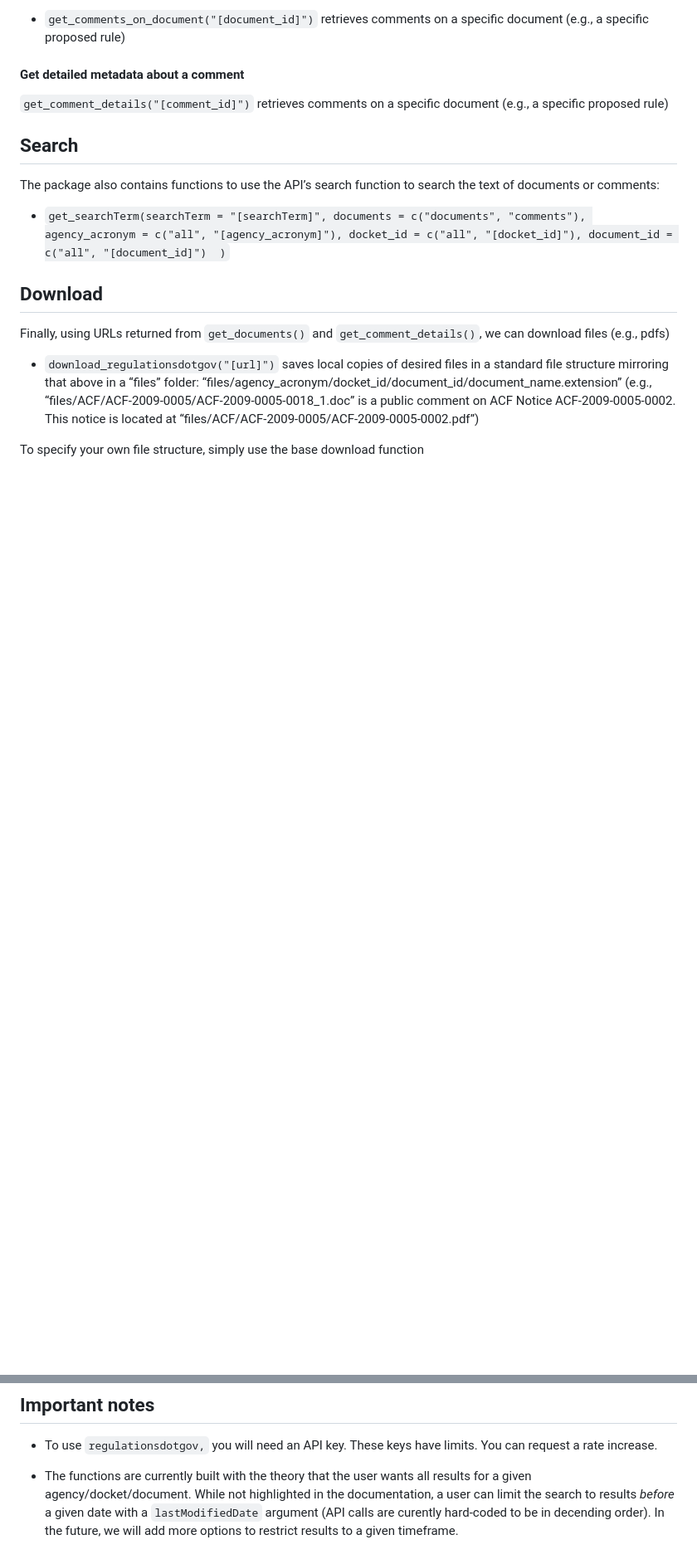
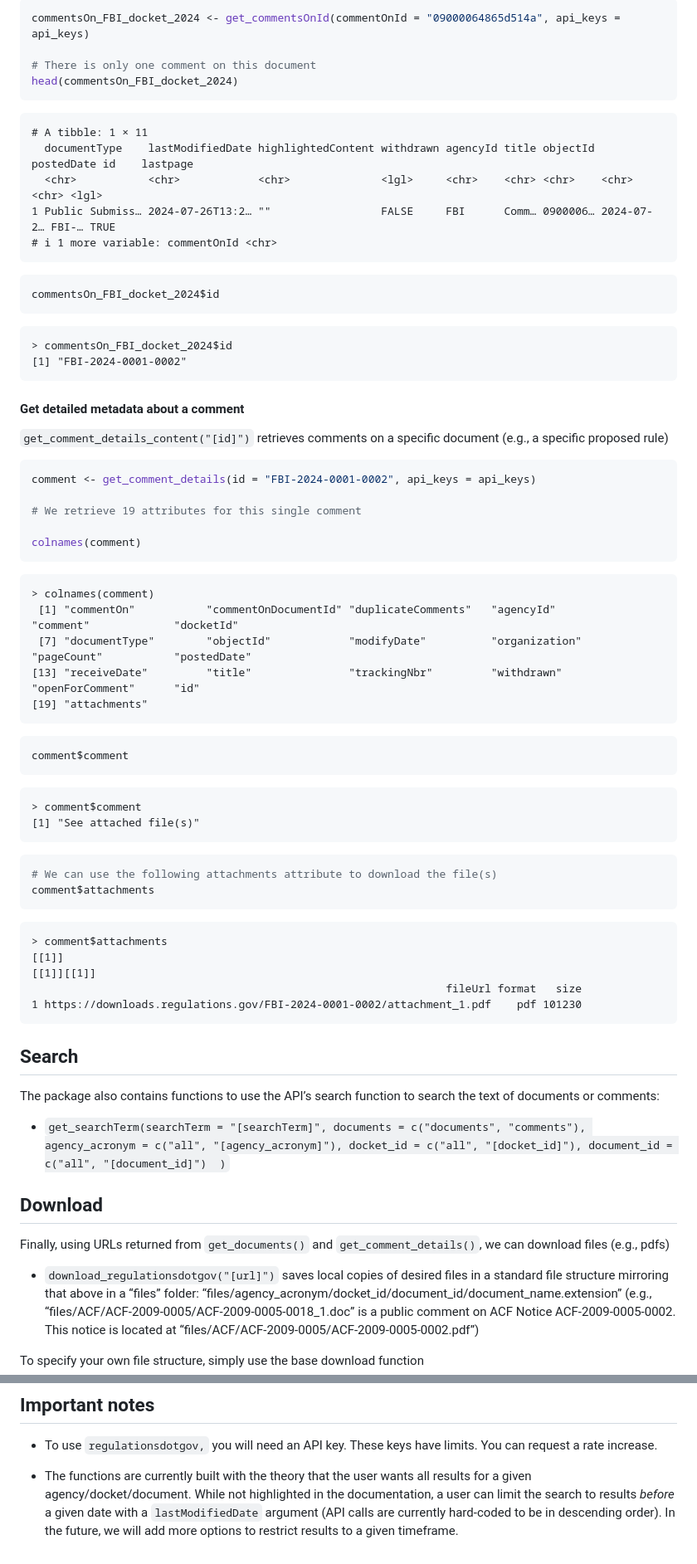
Before and after one commit to judgelord/regulationsdotgov, a Markdown page: README.md, 2 parts joined by grey strips. Shown at 83% size. Drawn GitHub-style; blank space fills up the shorter version.

````diff
--- a/README.md
+++ b/README.md
@@ -88,11 +104,63 @@ head(FBI_dockets)[[1]]$data # FIXME we should not need the [[1]]$data when this
 
--   `get_comments_on_document("[document_id]")` retrieves comments on a
-    specific document (e.g., a specific proposed rule)
+```r
+commentsOn_FBI_docket_2024 <- get_commentsOnId(commentOnId = "09000064865d514a", api_keys = api_keys)
+
+# There is only one comment on this document
+head(commentsOn_FBI_docket_2024)
+```
+```
+# A tibble: 1 × 11
+  documentType    lastModifiedDate highlightedContent withdrawn agencyId title objectId postedDate id    lastpage
+  <chr>           <chr>            <chr>              <lgl>     <chr>    <chr> <chr>    <chr>      <chr> <lgl>
+1 Public Submiss… 2024-07-26T13:2… ""                 FALSE     FBI      Comm… 0900006… 2024-07-2… FBI-… TRUE
+# ℹ 1 more variable: commentOnId <chr>
+```
+```r
+commentsOn_FBI_docket_2024$id
+```
+```
+> commentsOn_FBI_docket_2024$id
+[1] "FBI-2024-0001-0002"
+```
 
 #### Get detailed metadata about a comment
 
-`get_comment_details("[comment_id]")` retrieves comments on a specific
+`get_comment_details_content("[id]")` retrieves comments on a specific
 document (e.g., a specific proposed rule)
+
+```r
+comment <- get_comment_details(id = "FBI-2024-0001-0002", api_keys = api_keys)
+
+# We retrieve 19 attributes for this single comment
+
+colnames(comment)
+```
+```
+> colnames(comment)
+ [1] "commentOn"           "commentOnDocumentId" "duplicateComments"   "agencyId"            "comment"             "docketId"
+ [7] "documentType"        "objectId"            "modifyDate"          "organization"        "pageCount"           "postedDate"
+[13] "receiveDate"         "title"               "trackingNbr"         "withdrawn"           "openForComment"      "id"
+[19] "attachments"
+```
+```r
+comment$comment
+```
+```
+> comment$comment
+[1] "See attached file(s)"
+```
+```r
+# We can use the following attachments attribute to download the file(s)
+comment$attachments
+```
+```
+> comment$attachments
+[[1]]
+[[1]][[1]]
+                                                                fileUrl format   size
+1 https://downloads.regulations.gov/FBI-2024-0001-0002/attachment_1.pdf    pdf 101230
+```
+
 
 ## Search
 
@@ -128,6 +196,6 @@ function
     wants all results for a given agency/docket/document. While not
     highlighted in the documentation, a user can limit the search to
     results *before* a given date with a `lastModifiedDate` argument
-    (API calls are curently hard-coded to be in decending order). In the
+    (API calls are currently hard-coded to be in descending order). In the
     future, we will add more options to restrict results to a given
     timeframe.
````
Also changed, not shown: other parts of README.md (+54 -38 lines).
